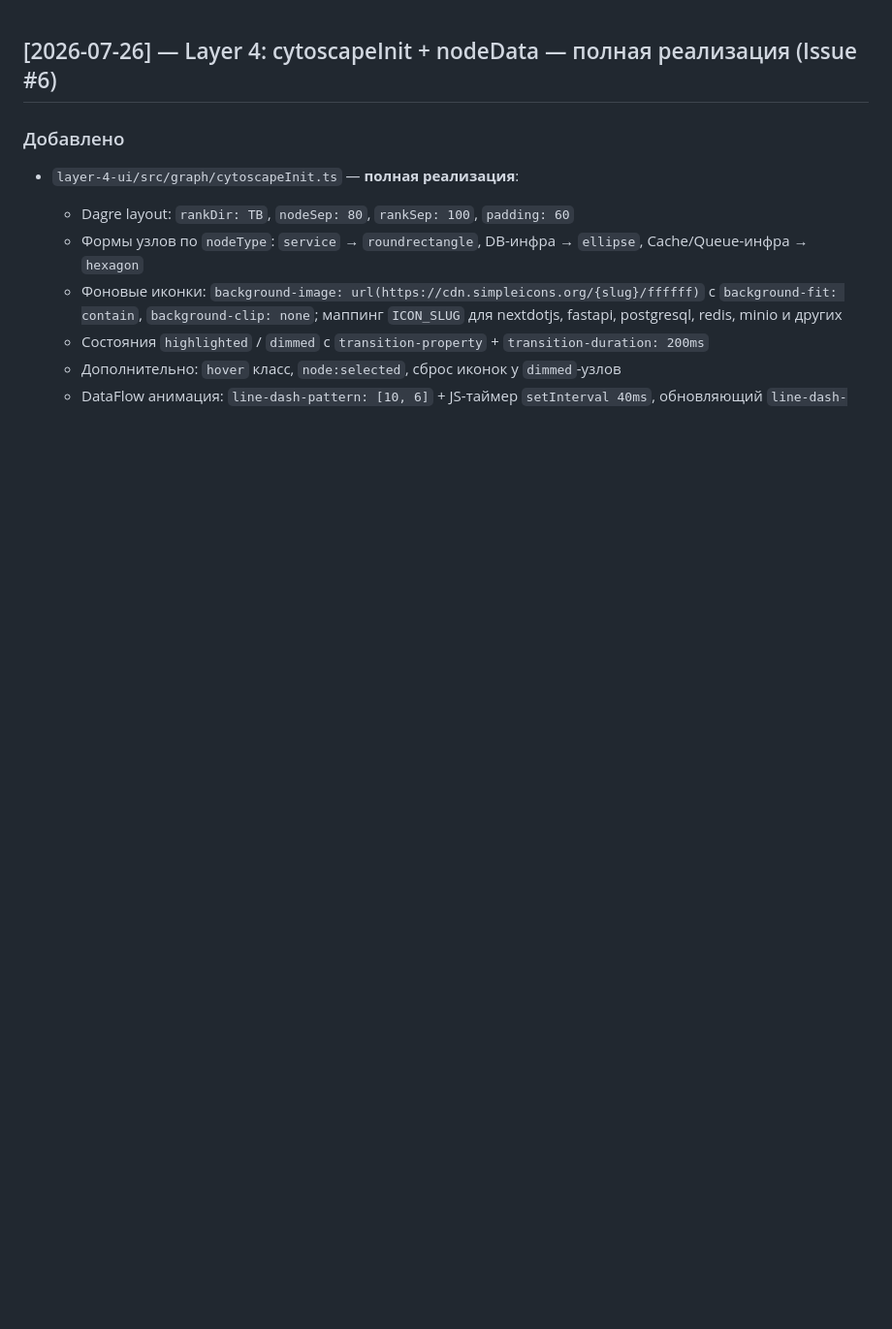
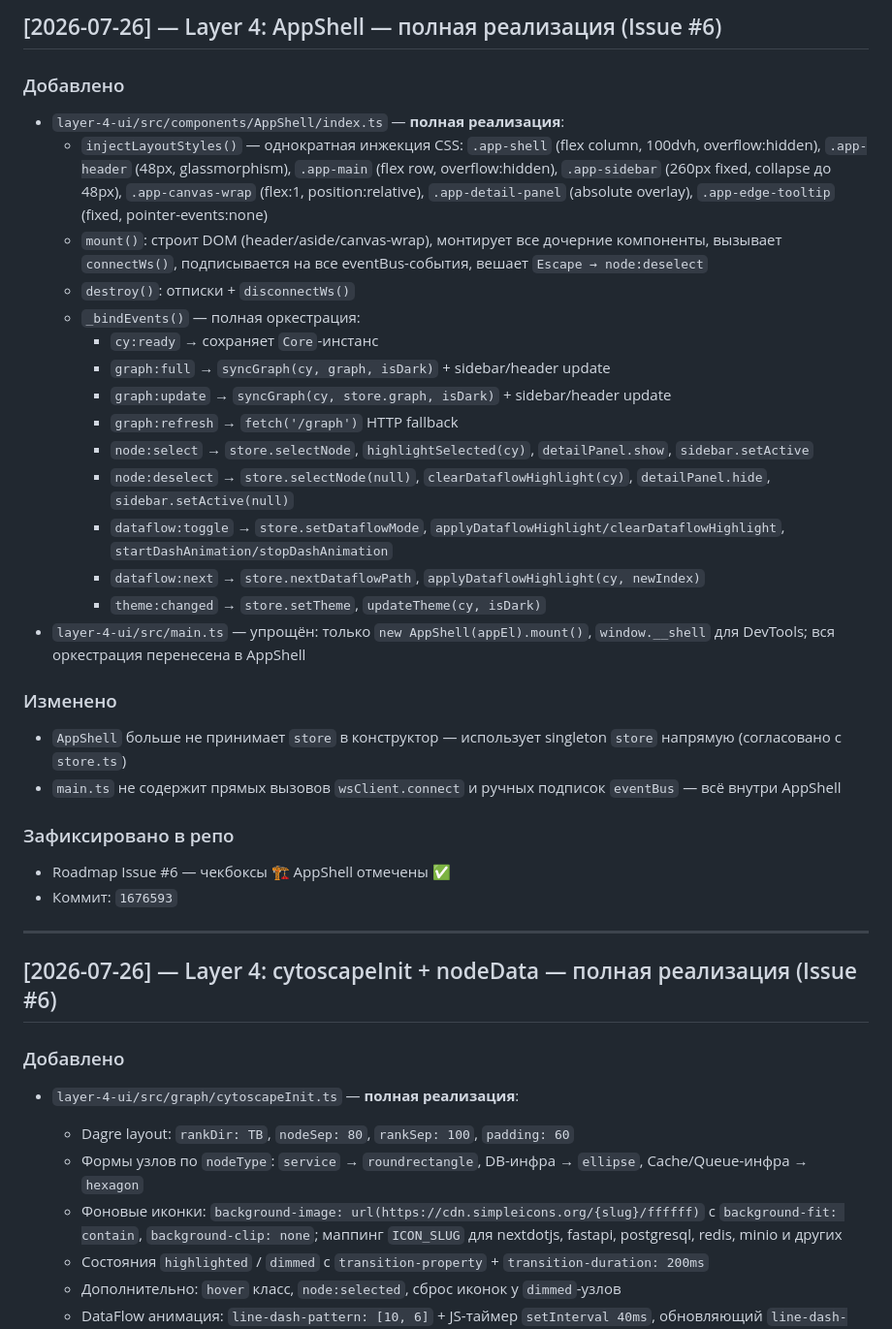
Before and after one commit to IceGudvin/smart-project-map, a Markdown page: CHANGELOG.md, the part around the change. Shown at 97% size. Drawn GitHub-style; blank space fills up the shorter version.

Commit message:
docs: changelog AppShell full implementation (Issue #6)

```diff
--- a/CHANGELOG.md
+++ b/CHANGELOG.md
@@ -1,3 +1,32 @@
+## [2026-07-26] — Layer 4: AppShell — полная реализация (Issue #6)
+
+### Добавлено
+- `layer-4-ui/src/components/AppShell/index.ts` — **полная реализация**:
+  - `injectLayoutStyles()` — однократная инжекция CSS: `.app-shell` (flex column, 100dvh, overflow:hidden), `.app-header` (48px, glassmorphism), `.app-main` (flex row, overflow:hidden), `.app-sidebar` (260px fixed, collapse до 48px), `.app-canvas-wrap` (flex:1, position:relative), `.app-detail-panel` (absolute overlay), `.app-edge-tooltip` (fixed, pointer-events:none)
+  - `mount()`: строит DOM (header/aside/canvas-wrap), монтирует все дочерние компоненты, вызывает `connectWs()`, подписывается на все eventBus-события, вешает `Escape → node:deselect`
+  - `destroy()`: отписки + `disconnectWs()`
+  - `_bindEvents()` — полная оркестрация:
+    - `cy:ready` → сохраняет `Core`-инстанс
+    - `graph:full` → `syncGraph(cy, graph, isDark)` + sidebar/header update
+    - `graph:update` → `syncGraph(cy, store.graph, isDark)` + sidebar/header update
+    - `graph:refresh` → `fetch('/graph')` HTTP fallback
+    - `node:select` → `store.selectNode`, `highlightSelected(cy)`, `detailPanel.show`, `sidebar.setActive`
+    - `node:deselect` → `store.selectNode(null)`, `clearDataflowHighlight(cy)`, `detailPanel.hide`, `sidebar.setActive(null)`
+    - `dataflow:toggle` → `store.setDataflowMode`, `applyDataflowHighlight/clearDataflowHighlight`, `startDashAnimation/stopDashAnimation`
+    - `dataflow:next` → `store.nextDataflowPath`, `applyDataflowHighlight(cy, newIndex)`
+    - `theme:changed` → `store.setTheme`, `updateTheme(cy, isDark)`
+- `layer-4-ui/src/main.ts` — упрощён: только `new AppShell(appEl).mount()`, `window.__shell` для DevTools; вся оркестрация перенесена в AppShell
+
+### Изменено
+- `AppShell` больше не принимает `store` в конструктор — использует singleton `store` напрямую (согласовано с `store.ts`)
+- `main.ts` не содержит прямых вызовов `wsClient.connect` и ручных подписок `eventBus` — всё внутри AppShell
+
+### Зафиксировано в репо
+- Roadmap Issue #6 — чекбоксы 🏗 AppShell отмечены ✅
+- Коммит: `1676593`
+
+---
+
 ## [2026-07-26] — Layer 4: cytoscapeInit + nodeData — полная реализация (Issue #6)
 
 ### Добавлено
```
